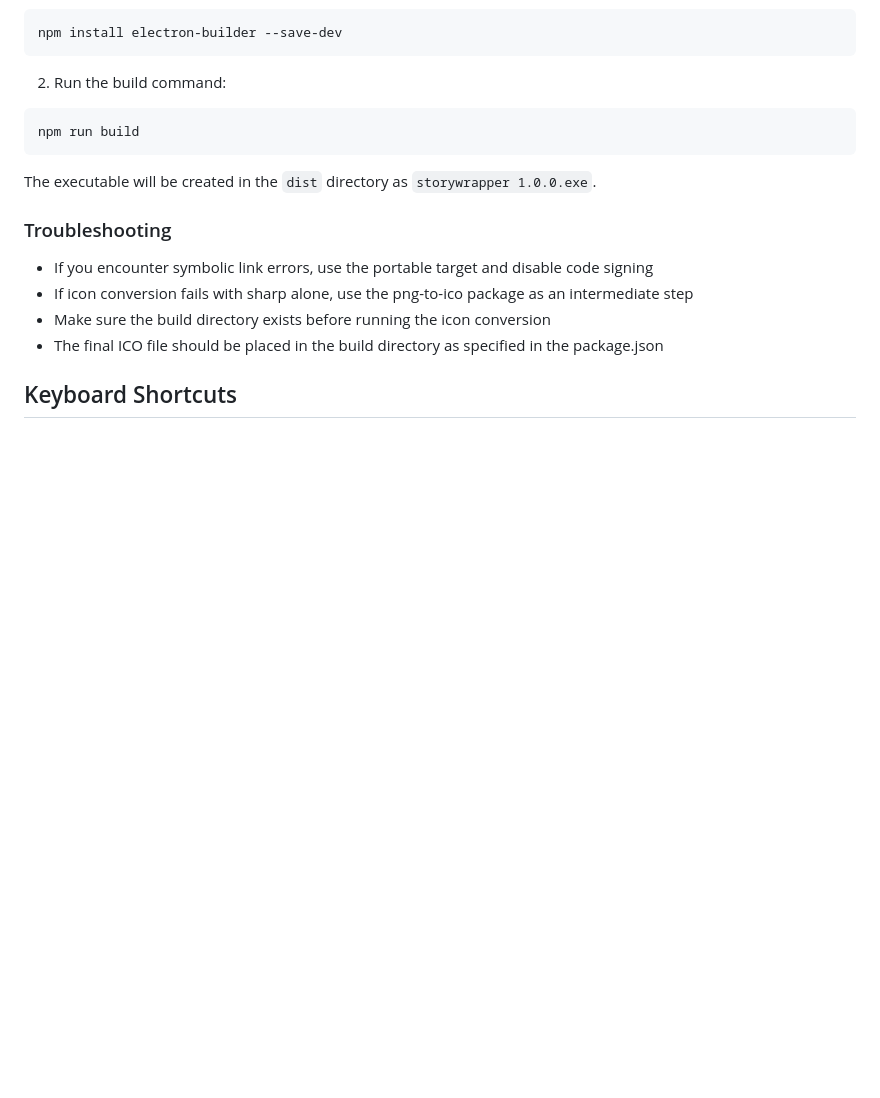
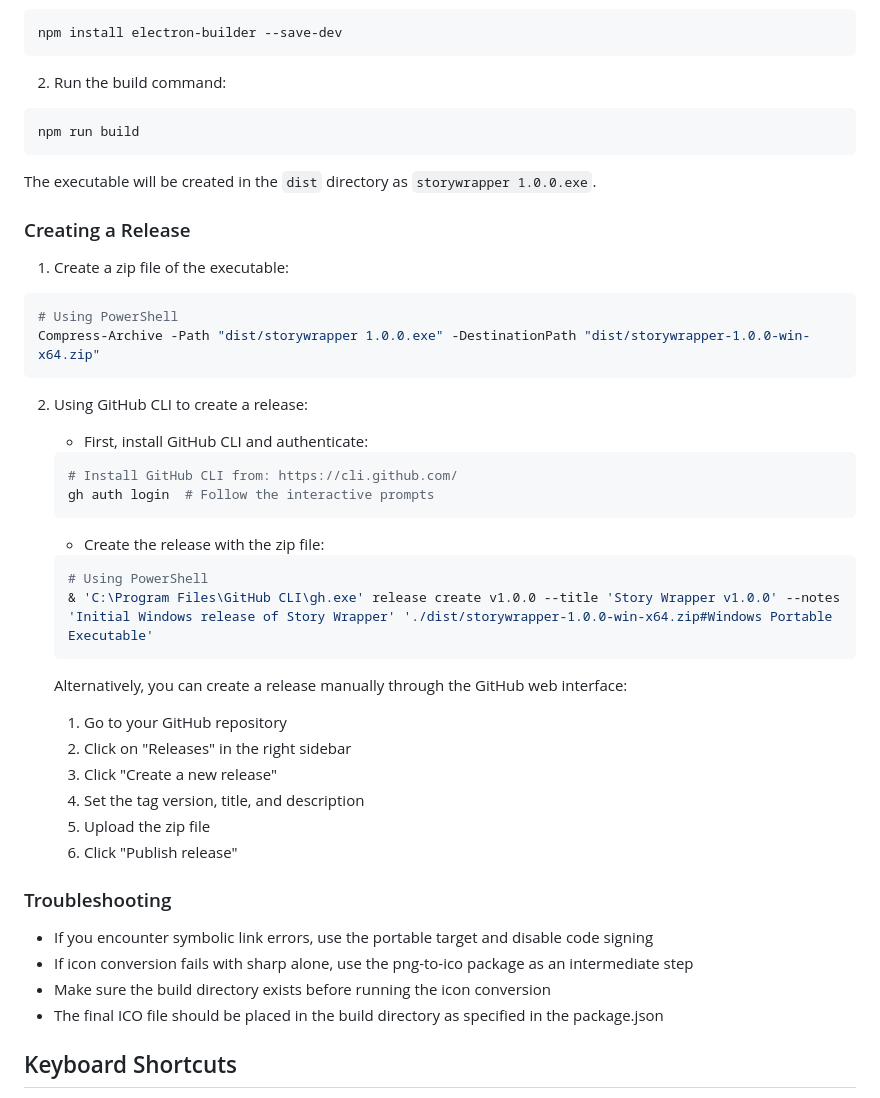
Before and after one commit to triptych/storywrapper, a Markdown page: README.md, the part around the change. Rendered like a GitHub page; blank space fills up the shorter version.

Commit message:
Add release creation documentation to README

````diff
--- a/README.md
+++ b/README.md
@@ -135,6 +135,38 @@ npm run build
 
 The executable will be created in the `dist` directory as `storywrapper 1.0.0.exe`.
 
+### Creating a Release
+
+1. Create a zip file of the executable:
+
+```powershell
+# Using PowerShell
+Compress-Archive -Path "dist/storywrapper 1.0.0.exe" -DestinationPath "dist/storywrapper-1.0.0-win-x64.zip"
+```
+
+2. Using GitHub CLI to create a release:
+   - First, install GitHub CLI and authenticate:
+
+   ```bash
+   # Install GitHub CLI from: https://cli.github.com/
+   gh auth login  # Follow the interactive prompts
+   ```
+
+   - Create the release with the zip file:
+
+   ```powershell
+   # Using PowerShell
+   & 'C:\Program Files\GitHub CLI\gh.exe' release create v1.0.0 --title 'Story Wrapper v1.0.0' --notes 'Initial Windows release of Story Wrapper' './dist/storywrapper-1.0.0-win-x64.zip#Windows Portable Executable'
+   ```
+
+   Alternatively, you can create a release manually through the GitHub web interface:
+   1. Go to your GitHub repository
+   2. Click on "Releases" in the right sidebar
+   3. Click "Create a new release"
+   4. Set the tag version, title, and description
+   5. Upload the zip file
+   6. Click "Publish release"
+
 ### Troubleshooting
 
 - If you encounter symbolic link errors, use the portable target and disable code signing
````
